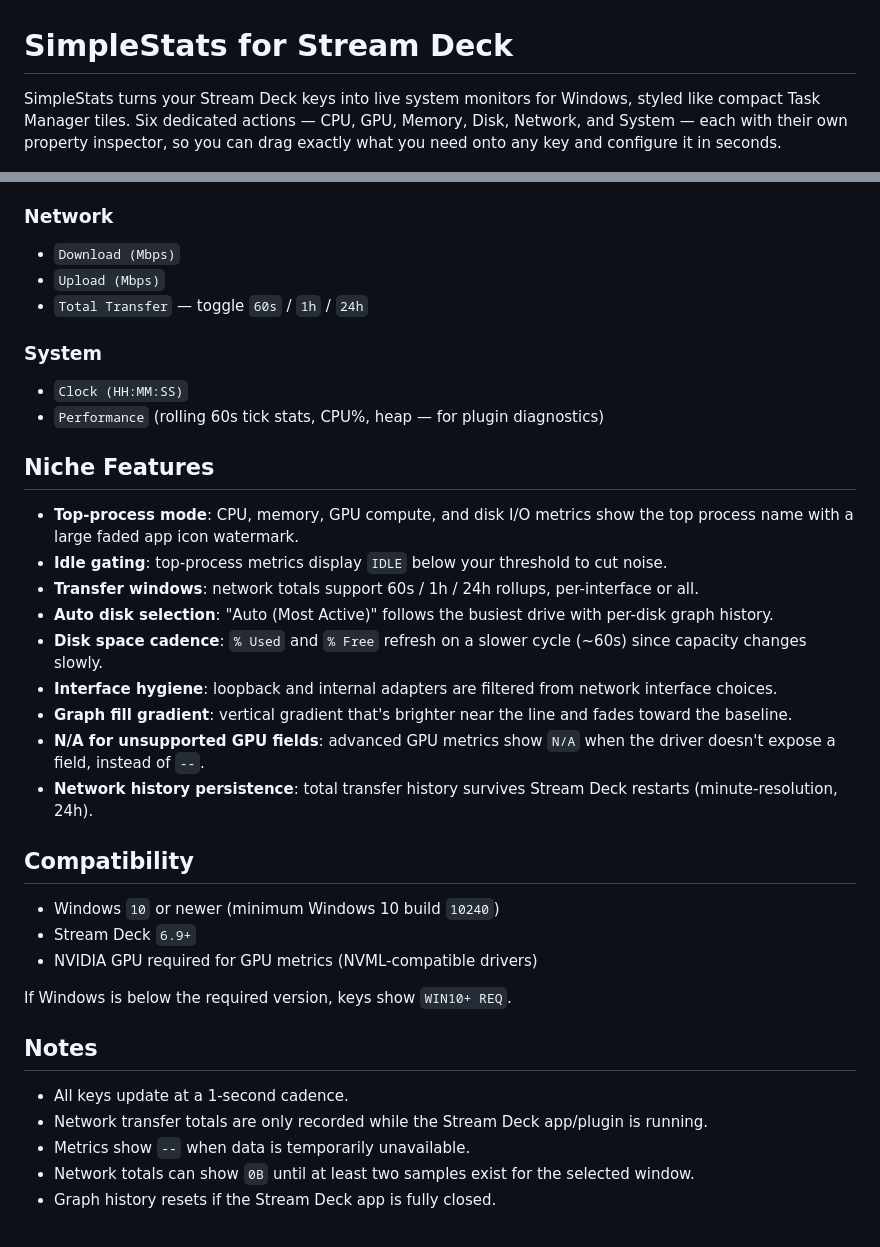
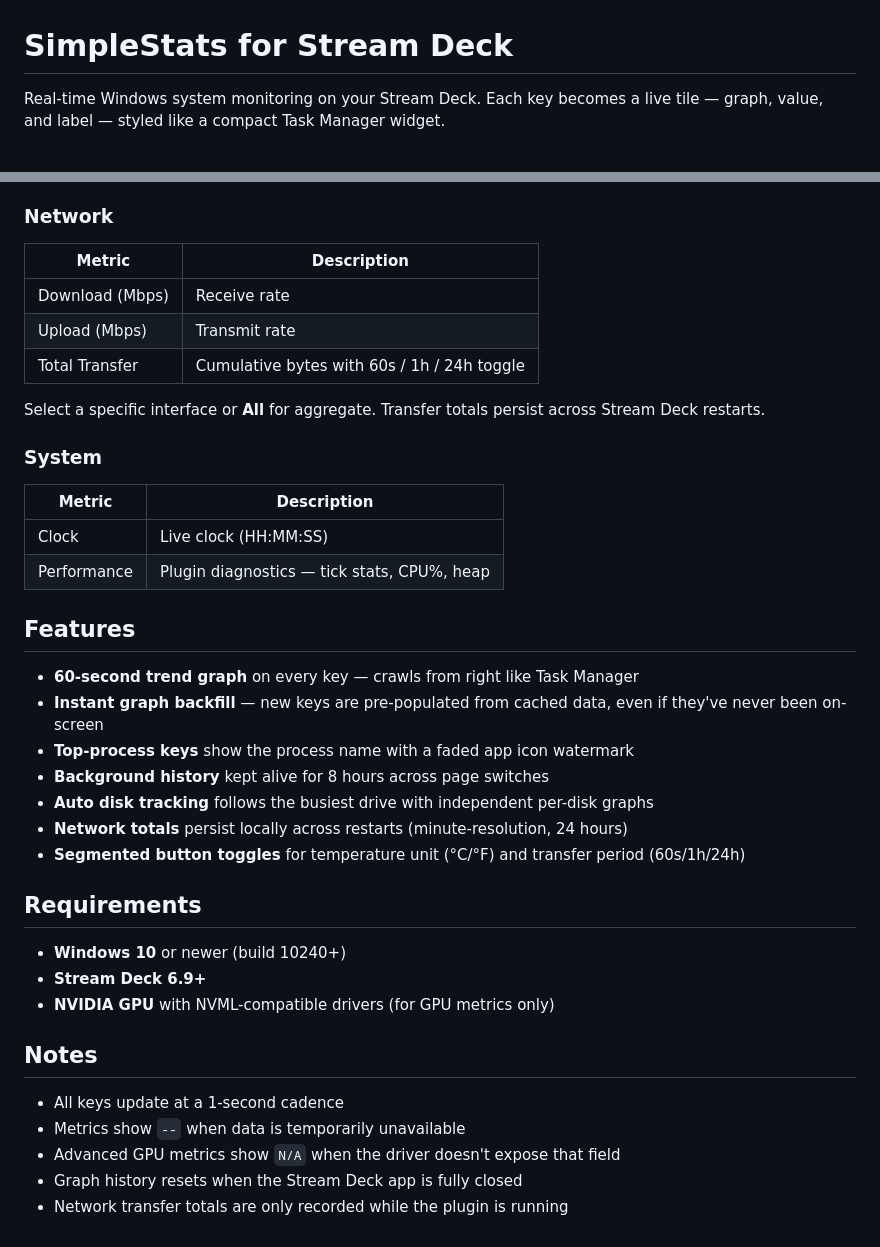
Before and after one commit to SirCrest/SimpleStats, a Markdown page: README.md, 2 parts joined by grey strips. Drawn GitHub-style.

Commit message:
docs: rewrite README for v0.12.0.0
Co-Authored-By: Claude Opus 4.6 <noreply@anthropic.com>

```diff
--- a/README.md
+++ b/README.md
@@ -1,7 +1,6 @@
 # SimpleStats for Stream Deck
 
-SimpleStats turns your Stream Deck keys into live system monitors for Windows, styled like compact Task Manager tiles.
-Six dedicated actions — CPU, GPU, Memory, Disk, Network, and System — each with their own property inspector, so you can drag exactly what you need onto any key and configure it in seconds.
+Real-time Windows system monitoring on your Stream Deck. Each key becomes a live tile — graph, value, and label — styled like a compact Task Manager widget.
 
 ![SimpleStats preview](docs/images/simplestats-preview.png)
 
@@ -75,34 +67,39 @@ Disk supports "Auto (Most Active)" to automatically follow the busiest drive, wi
 
 ### Network
-- `Download (Mbps)`
-- `Upload (Mbps)`
-- `Total Transfer` — toggle `60s` / `1h` / `24h`
+| Metric | Description |
+|--------|-------------|
+| Download (Mbps) | Receive rate |
+| Upload (Mbps) | Transmit rate |
+| Total Transfer | Cumulative bytes with 60s / 1h / 24h toggle |
+
+Select a specific interface or **All** for aggregate. Transfer totals persist across Stream Deck restarts.
 
 ### System
-- `Clock (HH:MM:SS)`
-- `Performance` (rolling 60s tick stats, CPU%, heap — for plugin diagnostics)
+| Metric | Description |
+|--------|-------------|
+| Clock | Live clock (HH:MM:SS) |
+| Performance | Plugin diagnostics — tick stats, CPU%, heap |
 
-## Niche Features
-- **Top-process mode**: CPU, memory, GPU compute, and disk I/O metrics show the top process name with a large faded app icon watermark.
-- **Idle gating**: top-process metrics display `IDLE` below your threshold to cut noise.
-- **Transfer windows**: network totals support 60s / 1h / 24h rollups, per-interface or all.
-- **Auto disk selection**: "Auto (Most Active)" follows the busiest drive with per-disk graph history.
-- **Disk space cadence**: `% Used` and `% Free` refresh on a slower cycle (~60s) since capacity changes slowly.
-- **Interface hygiene**: loopback and internal adapters are filtered from network interface choices.
-- **Graph fill gradient**: vertical gradient that's brighter near the line and fades toward the baseline.
-- **N/A for unsupported GPU fields**: advanced GPU metrics show `N/A` when the driver doesn't expose a field, instead of `--`.
-- **Network history persistence**: total transfer history survives Stream Deck restarts (minute-resolution, 24h).
+## Features
 
-## Compatibility
-- Windows `10` or newer (minimum Windows 10 build `10240`)
-- Stream Deck `6.9+`
-- NVIDIA GPU required for GPU metrics (NVML-compatible drivers)
+- **60-second trend graph** on every key — crawls from right like Task Manager
+- **Instant graph backfill** — new keys are pre-populated from cached data, even if they've never been on-screen
+- **Top-process keys** show the process name with a faded app icon watermark
+- **Background history** kept alive for 8 hours across page switches
+- **Auto disk tracking** follows the busiest drive with independent per-disk graphs
+- **Network totals** persist locally across restarts (minute-resolution, 24 hours)
+- **Segmented button toggles** for temperature unit (°C/°F) and transfer period (60s/1h/24h)
 
-If Windows is below the required version, keys show `WIN10+ REQ`.
+## Requirements
+
+- **Windows 10** or newer (build 10240+)
+- **Stream Deck 6.9+**
+- **NVIDIA GPU** with NVML-compatible drivers (for GPU metrics only)
 
 ## Notes
-- All keys update at a 1-second cadence.
-- Network transfer totals are only recorded while the Stream Deck app/plugin is running.
-- Metrics show `--` when data is temporarily unavailable.
-- Network totals can show `0B` until at least two samples exist for the selected window.
-- Graph history resets if the Stream Deck app is fully closed.
+
+- All keys update at a 1-second cadence
+- Metrics show `--` when data is temporarily unavailable
+- Advanced GPU metrics show `N/A` when the driver doesn't expose that field
+- Graph history resets when the Stream Deck app is fully closed
+- Network transfer totals are only recorded while the plugin is running
```
Also changed, not shown: other parts of README.md (+47 -54 lines).
